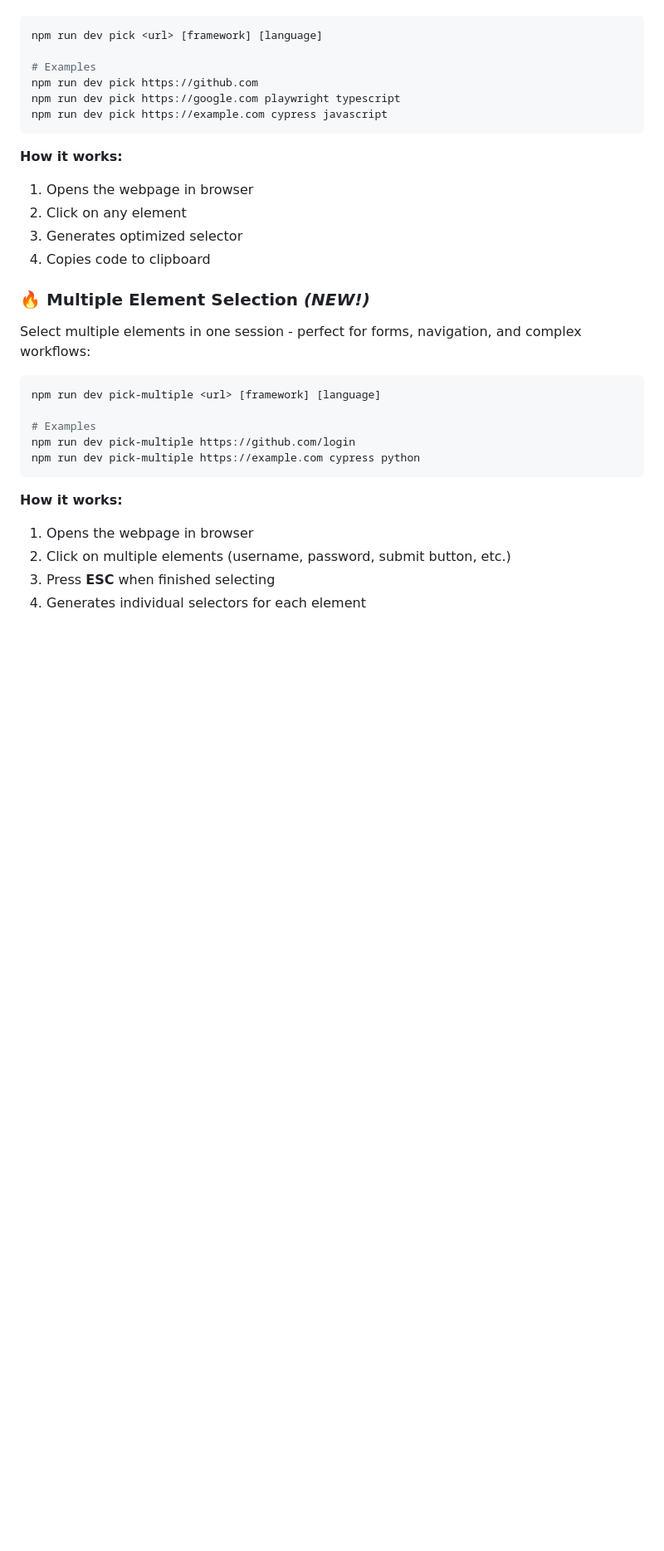
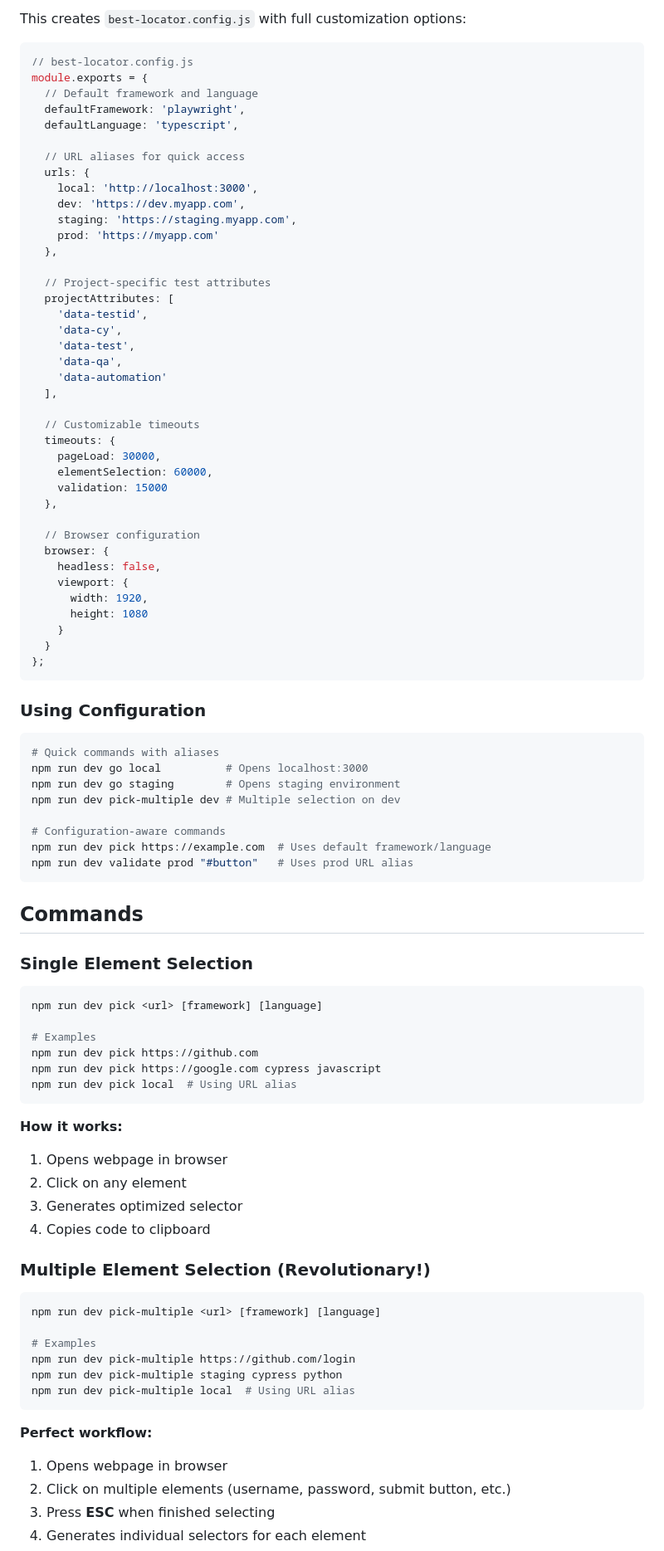
Before and after one commit to jogonzal79/best-locator, a Markdown page: README.md, the part around one of its changes. Shown at 83% size. Rendered like a GitHub page; blank space fills up the shorter version.

````diff
--- a/README.md
+++ b/README.md
@@ -36,33 +61,92 @@ Pick one element and generate its selector:
+This creates `best-locator.config.js` with full customization options:
+
+```javascript
+// best-locator.config.js
+module.exports = {
+  // Default framework and language
+  defaultFramework: 'playwright',
+  defaultLanguage: 'typescript',
+
+  // URL aliases for quick access
+  urls: {
+    local: 'http://localhost:3000',
+    dev: 'https://dev.myapp.com',
+    staging: 'https://staging.myapp.com',
+    prod: 'https://myapp.com'
+  },
+
+  // Project-specific test attributes
+  projectAttributes: [
+    'data-testid',
+    'data-cy',
+    'data-test',
+    'data-qa',
+    'data-automation'
+  ],
+
+  // Customizable timeouts
+  timeouts: {
+    pageLoad: 30000,
+    elementSelection: 60000,
+    validation: 15000
+  },
+
+  // Browser configuration
+  browser: {
+    headless: false,
+    viewport: {
+      width: 1920,
+      height: 1080
+    }
+  }
+};
+```
+
+### Using Configuration
+
+```bash
+# Quick commands with aliases
+npm run dev go local          # Opens localhost:3000
+npm run dev go staging        # Opens staging environment
+npm run dev pick-multiple dev # Multiple selection on dev
+
+# Configuration-aware commands
+npm run dev pick https://example.com  # Uses default framework/language
+npm run dev validate prod "#button"   # Uses prod URL alias
+```
+
+## Commands
+
+### Single Element Selection
 
 ```bash
 npm run dev pick <url> [framework] [language]
 
 # Examples
 npm run dev pick https://github.com
-npm run dev pick https://google.com playwright typescript
-npm run dev pick https://example.com cypress javascript
+npm run dev pick https://google.com cypress javascript
+npm run dev pick local  # Using URL alias
 ```
 
 **How it works:**
-1. Opens the webpage in browser
+1. Opens webpage in browser
 2. Click on any element
 3. Generates optimized selector
 4. Copies code to clipboard
 
-### 🔥 Multiple Element Selection *(NEW!)*
-
-Select multiple elements in one session - perfect for forms, navigation, and complex workflows:
+### Multiple Element Selection (Revolutionary!)
 
 ```bash
 npm run dev pick-multiple <url> [framework] [language]
 
 # Examples
 npm run dev pick-multiple https://github.com/login
-npm run dev pick-multiple https://example.com cypress python
+npm run dev pick-multiple staging cypress python
+npm run dev pick-multiple local  # Using URL alias
 ```
 
-**How it works:**
-1. Opens the webpage in browser
+**Perfect workflow:**
+1. Opens webpage in browser
 2. Click on multiple elements (username, password, submit button, etc.)
 3. Press **ESC** when finished selecting
 4. Generates individual selectors for each element
````
Also changed, not shown: other parts of README.md (+210 -80 lines).
